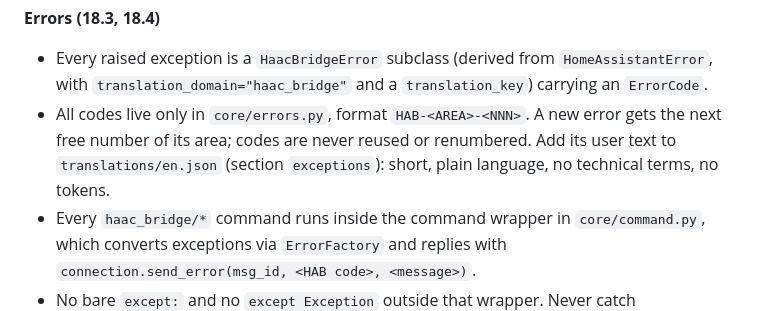
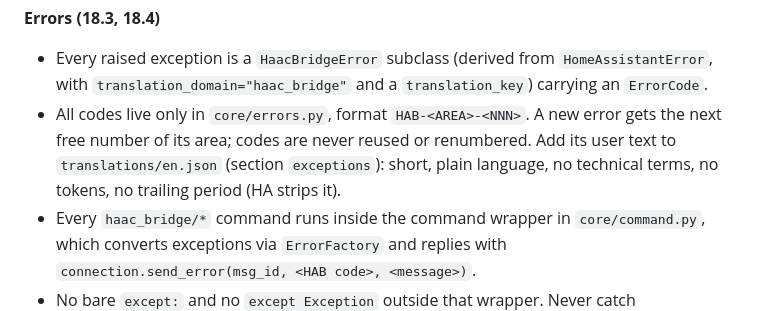
Before and after one commit to stacknoise/haac-bridge, a Markdown page: CLAUDE.md, the part around the change. Drawn GitHub-style.

```diff
--- a/CLAUDE.md
+++ b/CLAUDE.md
@@ -43,7 +43,7 @@ LICENSE  NOTICE           # Apache-2.0 (concept 16.2)
 
 **Errors (18.3, 18.4)**
 - Every raised exception is a `HaacBridgeError` subclass (derived from `HomeAssistantError`, with `translation_domain="haac_bridge"` and a `translation_key`) carrying an `ErrorCode`.
-- All codes live only in `core/errors.py`, format `HAB-<AREA>-<NNN>`. A new error gets the next free number of its area; codes are never reused or renumbered. Add its user text to `translations/en.json` (section `exceptions`): short, plain language, no technical terms, no tokens.
+- All codes live only in `core/errors.py`, format `HAB-<AREA>-<NNN>`. A new error gets the next free number of its area; codes are never reused or renumbered. Add its user text to `translations/en.json` (section `exceptions`): short, plain language, no technical terms, no tokens, no trailing period (HA strips it).
 - Every `haac_bridge/*` command runs inside the command wrapper in `core/command.py`, which converts exceptions via `ErrorFactory` and replies with `connection.send_error(msg_id, <HAB code>, <message>)`.
 - No bare `except:` and no `except Exception` outside that wrapper. Never catch `asyncio.CancelledError`. Log every error once with its code.
 - Configuration errors (`HAB-CFG-*`) also create an issue in Home Assistant Repairs; it is removed after a successful reload.
```
Also changed, not shown: docs/concept.md (+12 -12 lines).
